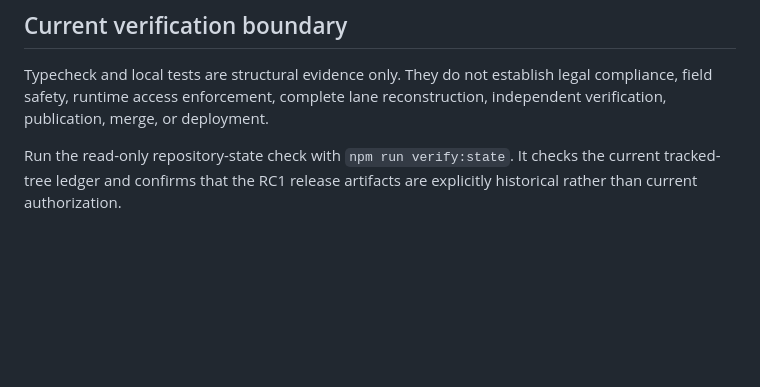
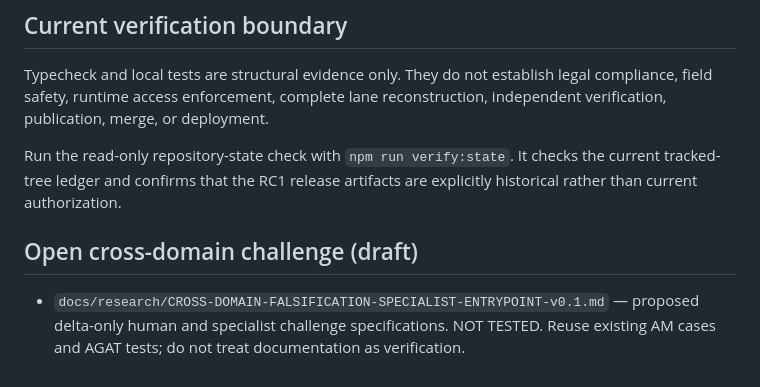
Before and after one commit to AETHEON-1/boundarytitan-control-gate, a Markdown page: README.md, the part around the change. Drawn GitHub-style; blank space fills up the shorter version.

Commit message:
Link cross-domain specialist challenge draft from README

```diff
--- a/README.md
+++ b/README.md
@@ -80,3 +80,7 @@ Typecheck and local tests are structural evidence only. They do not establish le
 Run the read-only repository-state check with `npm run verify:state`. It checks
 the current tracked-tree ledger and confirms that the RC1 release artifacts are
 explicitly historical rather than current authorization.
+
+## Open cross-domain challenge (draft)
+
+- `docs/research/CROSS-DOMAIN-FALSIFICATION-SPECIALIST-ENTRYPOINT-v0.1.md` — proposed delta-only human and specialist challenge specifications. NOT TESTED. Reuse existing AM cases and AGAT tests; do not treat documentation as verification.
```
